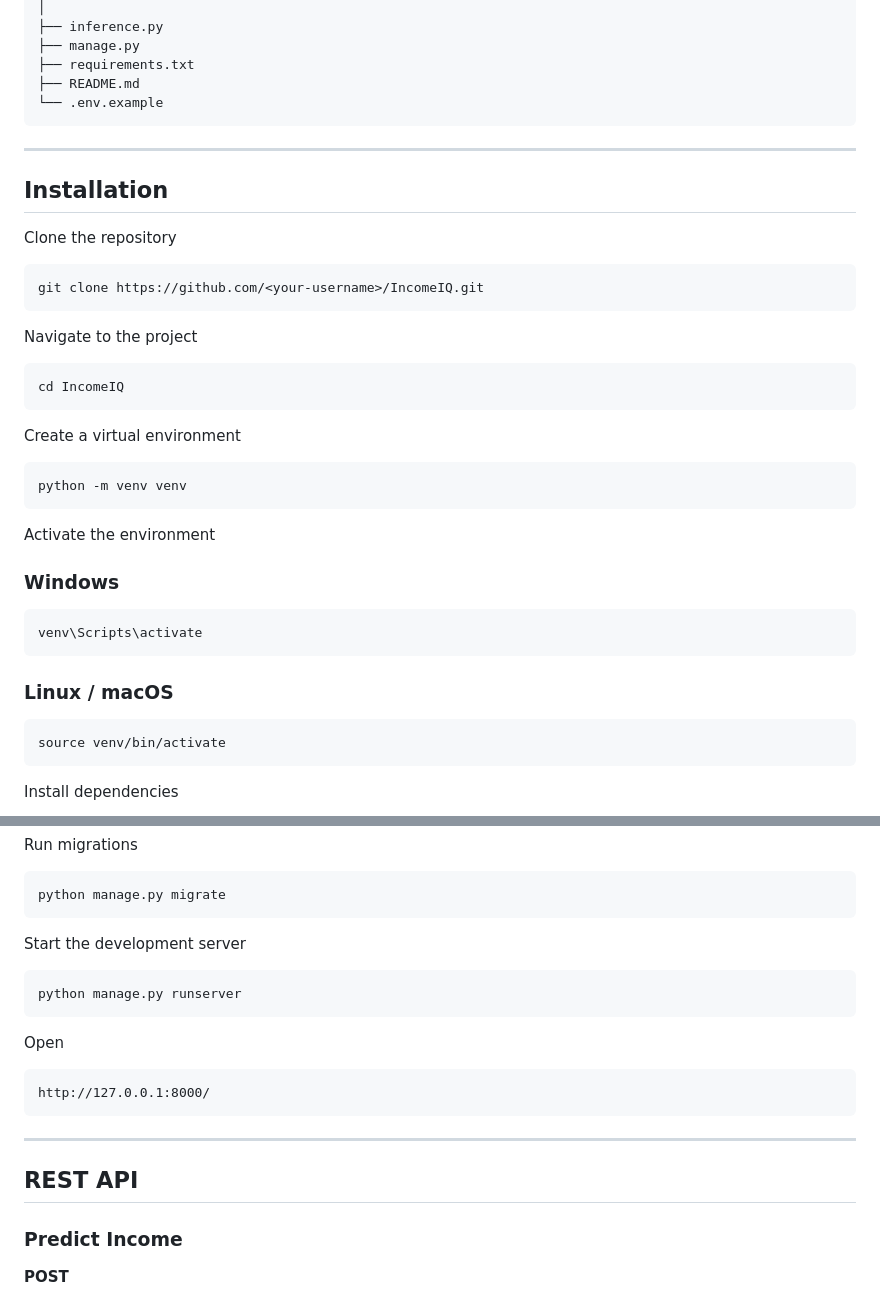
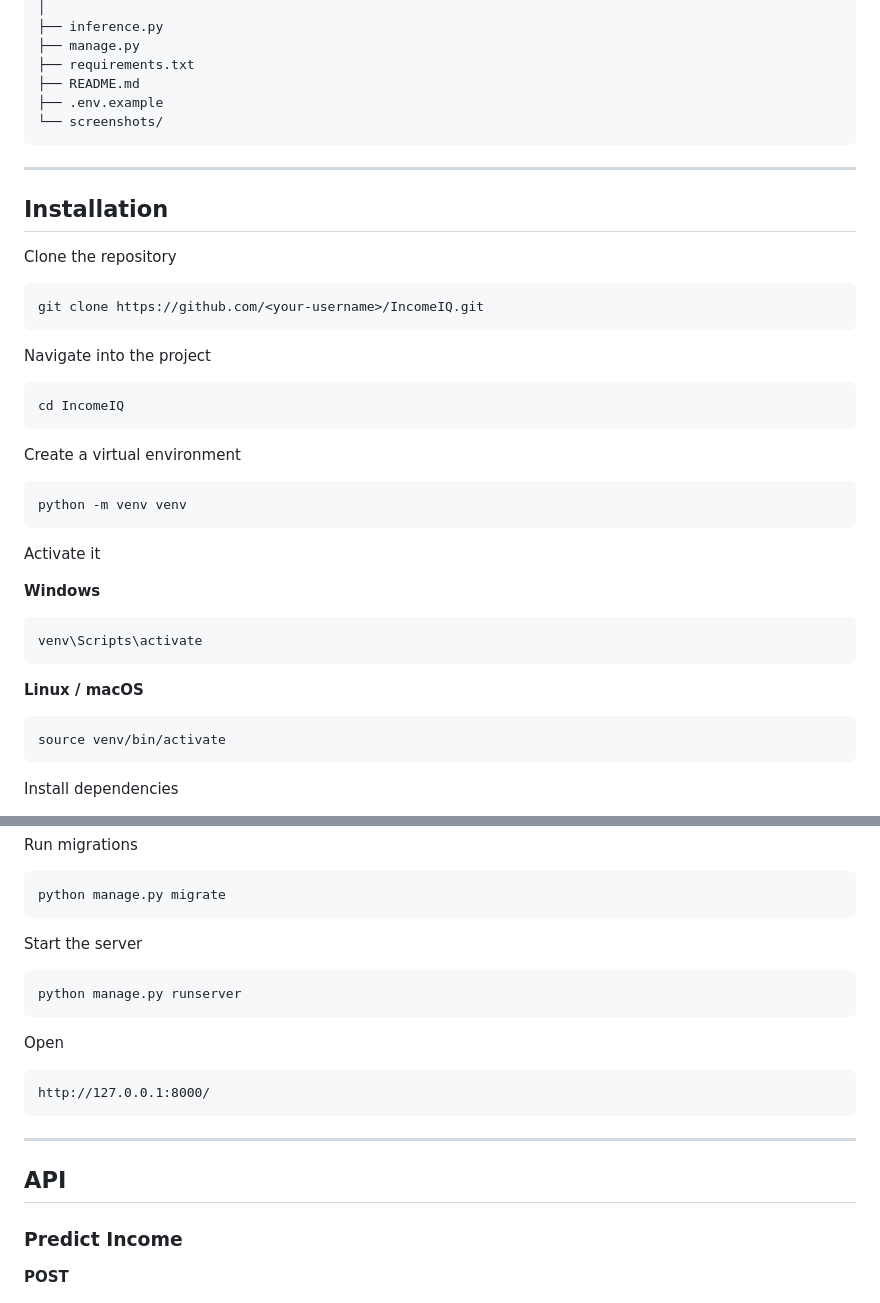
Before and after one commit to FANGER7/IncomeIQ, a Markdown page: README.md, 2 parts joined by grey strips. Rendered like a GitHub page.

````diff
--- a/README.md
+++ b/README.md
@@ -112,7 +161,8 @@ IncomeIQ/
 ├── manage.py
 ├── requirements.txt
 ├── README.md
-└── .env.example
+├── .env.example
+└── screenshots/
 ```
 
 ---
@@ -125,7 +175,7 @@ Clone the repository
 git clone https://github.com/<your-username>/IncomeIQ.git
 ```
 
-Navigate to the project
+Navigate into the project
 
 ```bash
 cd IncomeIQ
@@ -137,15 +187,15 @@ Create a virtual environment
 python -m venv venv
 ```
 
-Activate the environment
+Activate it
 
-### Windows
+**Windows**
 
 ```bash
 venv\Scripts\activate
 ```
 
-### Linux / macOS
+**Linux / macOS**
 
 ```bash
 source venv/bin/activate
@@ -170,7 +220,7 @@ Run migrations
 python manage.py migrate
 ```
 
-Start the development server
+Start the server
 
 ```bash
 python manage.py runserver
@@ -184,7 +234,7 @@ http://127.0.0.1:8000/
 
 ---
 
-## REST API
+## API
 
 ### Predict Income
 
````
Also changed, not shown: other parts of README.md (+107 -75 lines).
